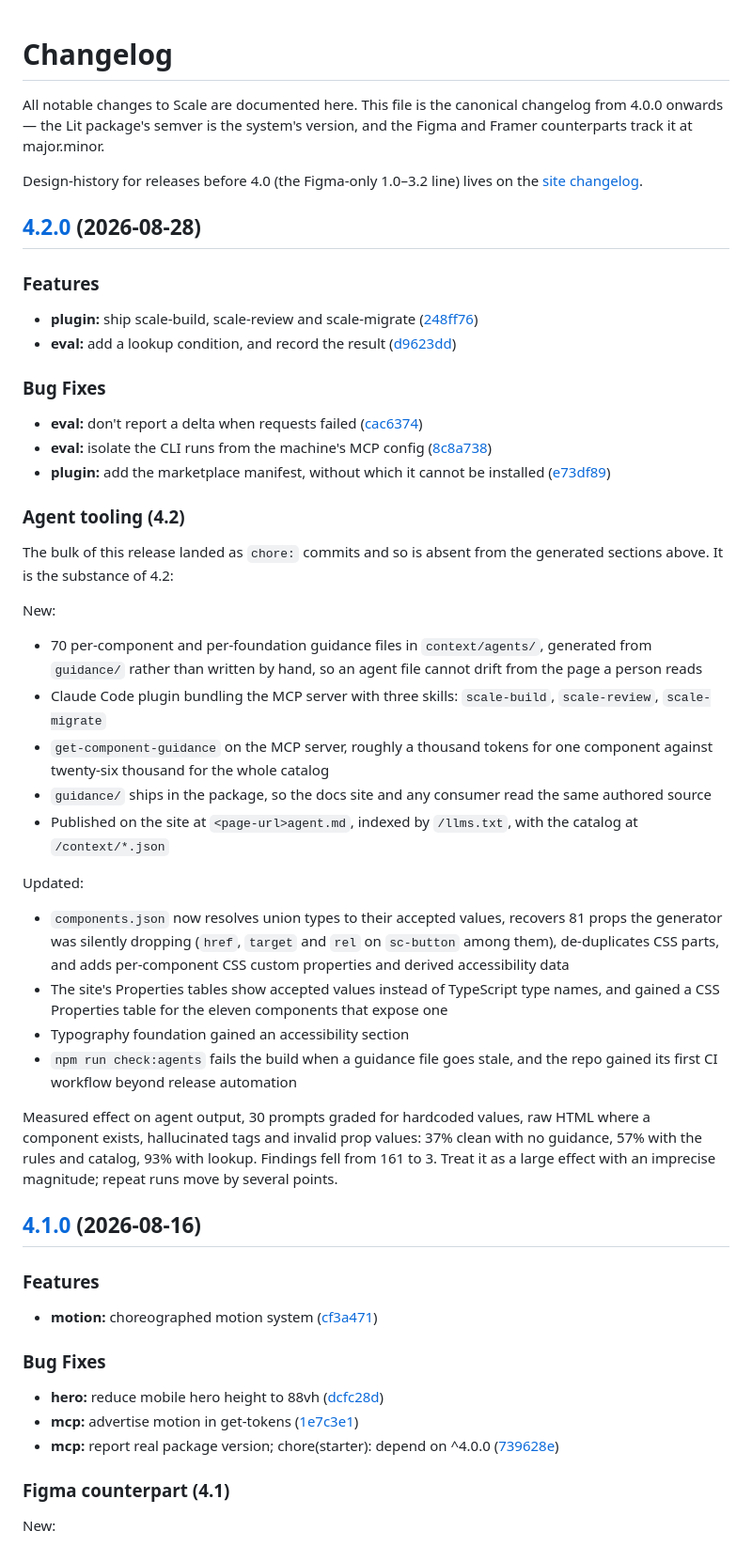
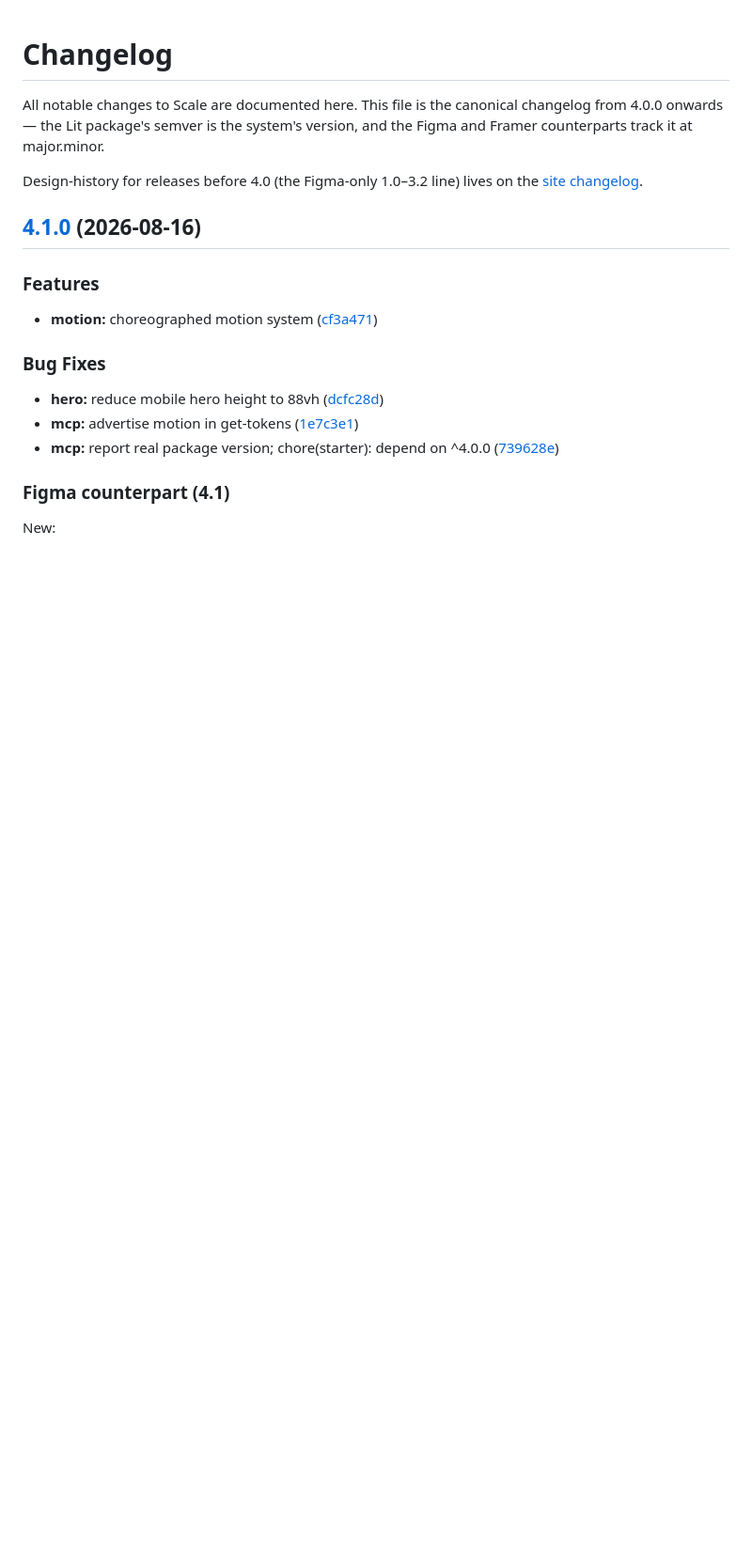
Before and after one commit to ScaleDS/scale-design-system, a Markdown page: CHANGELOG.md, the part around the change. Shown at 94% size. GitHub-like rendering; blank space fills up the shorter version.

Commit message:
docs(changelog): leave the 4.2.0 entry to release-please
The hand-written 4.2.0 section collided with the standing release PR,
which generates its own and was cut before this landed. Two copies of the
same heading would have merged as a duplicate or a conflict.

release-please owns CHANGELOG.md's release sections, so main should not
pre-empt them. The prose explaining what actually shipped moves onto the
release PR itself, which is where a changelog gets edited before it is
published. The site changelog is unaffected: release-please never touches
it, and it already carries the full New and Updated entry.

```diff
--- a/CHANGELOG.md
+++ b/CHANGELOG.md
@@ -6,59 +6,6 @@ version, and the Figma and Framer counterparts track it at major.minor.
 
 Design-history for releases before 4.0 (the Figma-only 1.0–3.2 line) lives on
 the [site changelog](https://scaledesignsystem.com/get-started/changelog/).
-
-## [4.2.0](https://github.com/ScaleDS/scale-design-system/compare/v4.1.0...v4.2.0) (2026-08-28)
-
-
-### Features
-
-* **plugin:** ship scale-build, scale-review and scale-migrate ([248ff76](https://github.com/ScaleDS/scale-design-system/commit/248ff7659975fb8a9c163d3ab8f06c65ed75e545))
-* **eval:** add a lookup condition, and record the result ([d9623dd](https://github.com/ScaleDS/scale-design-system/commit/d9623dd00992c8aebd73a88e845fa0ed62b56324))
-
-
-### Bug Fixes
-
-* **eval:** don't report a delta when requests failed ([cac6374](https://github.com/ScaleDS/scale-design-system/commit/cac6374959ddf55f7e0406fc06f6be7cb5e282fd))
-* **eval:** isolate the CLI runs from the machine's MCP config ([8c8a738](https://github.com/ScaleDS/scale-design-system/commit/8c8a738871d29edb5dcc4b52f3d1b2a8c2e5f66e))
-* **plugin:** add the marketplace manifest, without which it cannot be installed ([e73df89](https://github.com/ScaleDS/scale-design-system/commit/e73df894120b43f8882fdbf7c4ab8ad463a09ef4))
-
-### Agent tooling (4.2)
-
-The bulk of this release landed as `chore:` commits and so is absent from the
-generated sections above. It is the substance of 4.2:
-
-New:
-
-- 70 per-component and per-foundation guidance files in `context/agents/`,
-  generated from `guidance/` rather than written by hand, so an agent file
-  cannot drift from the page a person reads
-- Claude Code plugin bundling the MCP server with three skills: `scale-build`,
-  `scale-review`, `scale-migrate`
-- `get-component-guidance` on the MCP server, roughly a thousand tokens for one
-  component against twenty-six thousand for the whole catalog
-- `guidance/` ships in the package, so the docs site and any consumer read the
-  same authored source
-- Published on the site at `<page-url>agent.md`, indexed by `/llms.txt`, with
-  the catalog at `/context/*.json`
-
-Updated:
-
-- `components.json` now resolves union types to their accepted values, recovers
-  81 props the generator was silently dropping (`href`, `target` and `rel` on
-  `sc-button` among them), de-duplicates CSS parts, and adds per-component CSS
-  custom properties and derived accessibility data
-- The site's Properties tables show accepted values instead of TypeScript type
-  names, and gained a CSS Properties table for the eleven components that
-  expose one
-- Typography foundation gained an accessibility section
-- `npm run check:agents` fails the build when a guidance file goes stale, and
-  the repo gained its first CI workflow beyond release automation
-
-Measured effect on agent output, 30 prompts graded for hardcoded values, raw
-HTML where a component exists, hallucinated tags and invalid prop values:
-37% clean with no guidance, 57% with the rules and catalog, 93% with lookup.
-Findings fell from 161 to 3. Treat it as a large effect with an imprecise
-magnitude; repeat runs move by several points.
 
 ## [4.1.0](https://github.com/ScaleDS/scale-design-system/compare/v4.0.0...v4.1.0) (2026-08-16)
 
```
